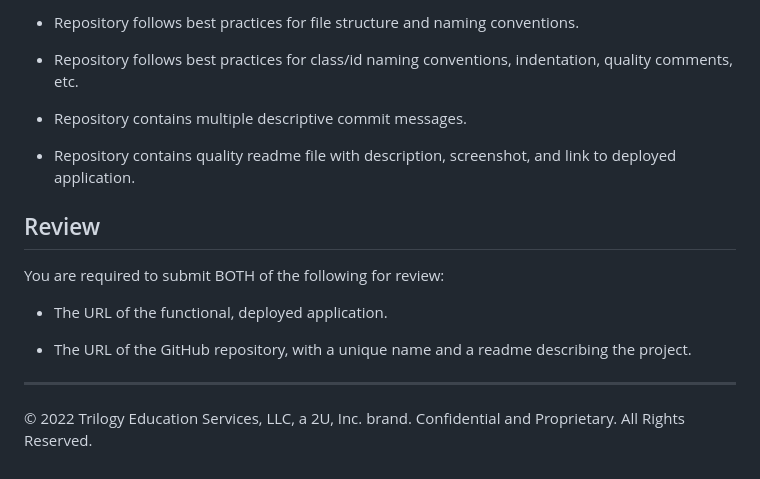
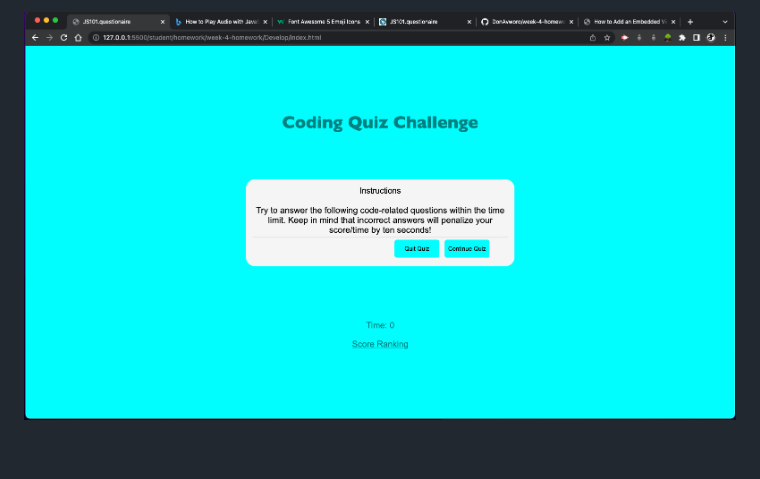
Before and after one commit to DonAvworo/week-4-homework, a Markdown page: README.md, the part around the change printed below. Drawn GitHub-style; pictures changed too: Develop/assets/screen-shots/Screenshot 2022-06-03 at 13.13.34.png (added).

```diff
--- a/README.md
+++ b/README.md
@@ -81,19 +40 @@ This homework is graded based on the following criteria:
-* Repository follows best practices for file structure and naming conventions.
-
-* Repository follows best practices for class/id naming conventions, indentation, quality comments, etc.
-
-* Repository contains multiple descriptive commit messages.
-
-* Repository contains quality readme file with description, screenshot, and link to deployed application.
-
-## Review
-
-You are required to submit BOTH of the following for review:
-
-* The URL of the functional, deployed application.
-
-* The URL of the GitHub repository, with a unique name and a readme describing the project.
-
----
-
-© 2022 Trilogy Education Services, LLC, a 2U, Inc. brand. Confidential and Proprietary. All Rights Reserved.
+![image of User Interface](Develop/assets/screen-shots/Screenshot%202022-06-03%20at%2013.13.34.png)
```
Also changed, not shown: other parts of README.md (+30 -71 lines), 1 other file.
